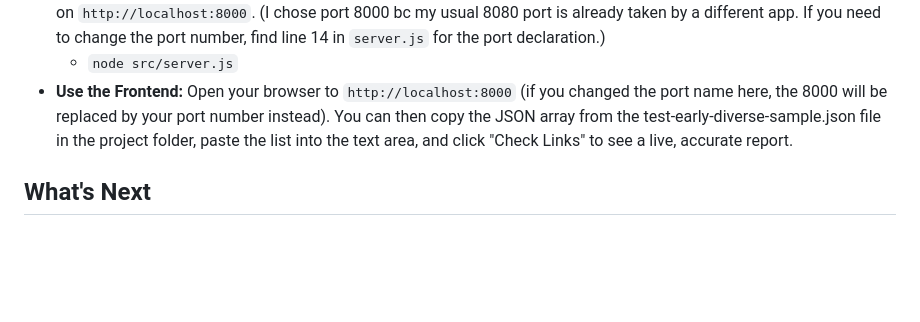
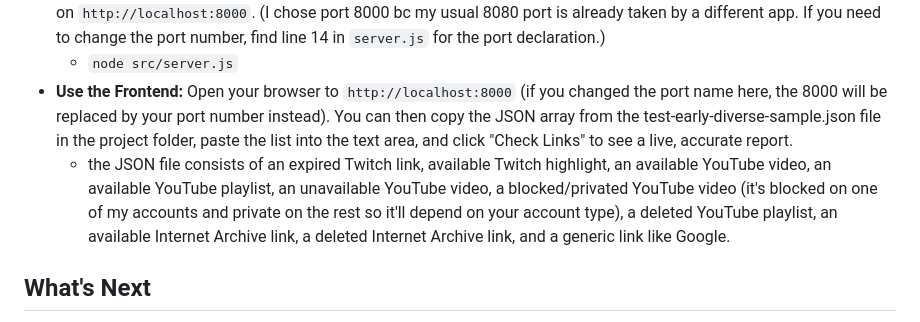
Before and after one commit to workeltran/archive-rot-detector, a Markdown page: README.md, the part around the change. Drawn GitHub-style; blank space fills up the shorter version.

Commit message:
clarifying json test contents

````diff
--- a/README.md
+++ b/README.md
@@ -18,6 +18,7 @@ To run the functional frontend demonstration, you will first need to set up the
 - **Run the Server:** Start the API server on the final, configured port by running ```node src/server.js```. The server will run on ```http://localhost:8000```. (I chose port 8000 bc my usual 8080 port is already taken by a different app. If you need to change the port number, find line 14 in ```server.js``` for the port declaration.)
   - ```node src/server.js```
 - **Use the Frontend:** Open your browser to ```http://localhost:8000``` (if you changed the port name here, the 8000 will be replaced by your port number instead). You can then copy the JSON array from the test-early-diverse-sample.json file in the project folder, paste the list into the text area, and click "Check Links" to see a live, accurate report.
+  - the JSON file consists of an expired Twitch link, available Twitch highlight, an available YouTube video, an available YouTube playlist, an unavailable YouTube video, a blocked/privated YouTube video (it's blocked on one of my accounts and private on the rest so it'll depend on your account type), a deleted YouTube playlist, an available Internet Archive link, a deleted Internet Archive link, and a generic link like Google.
 
 ## What's Next
 The current tool is the most stable and accurate scraping solution possible for a live environment. However, in the future, scraping should be eliminated entirely. Upgrade the core logic by switching from Puppeteer to the fast, stable Twitch Helix API and YouTube Data API will solve this issue. Another possible feature is a retry queue with exponential backoff to automatically re-check links that return a ```TIMEOUT``` status, ensuring full data fidelity on the final report.
````
